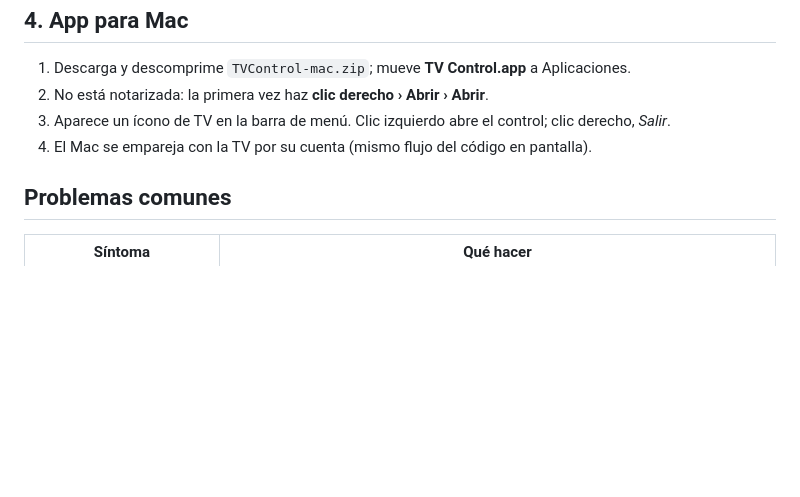
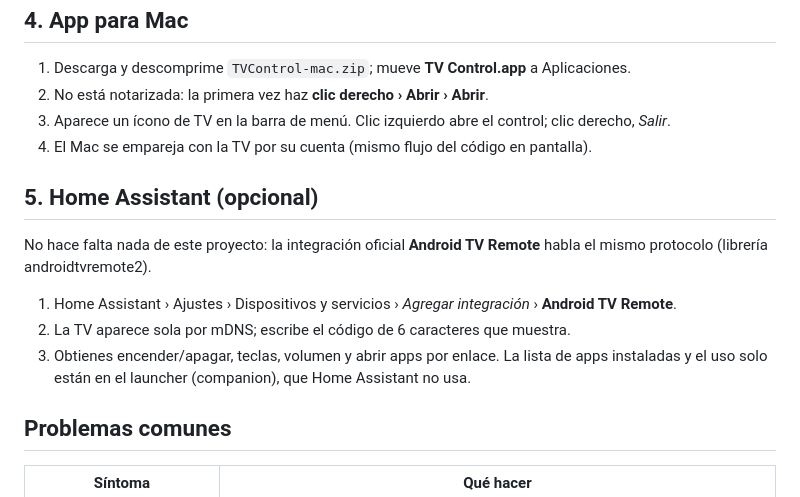
Before and after one commit to luiszapata6/tv-control, a Markdown page: docs/INSTALL.md, the part around the change. Rendered like a GitHub page; blank space fills up the shorter version.

Commit message:
docs: Home Assistant via the official Android TV Remote integration

```diff
--- a/docs/INSTALL.md
+++ b/docs/INSTALL.md
@@ -71,6 +71,14 @@ En la app: pestaña **Apps › Conectar**. La TV muestra un código de 6 dígito
 3. Aparece un ícono de TV en la barra de menú. Clic izquierdo abre el control; clic derecho, *Salir*.
 4. El Mac se empareja con la TV por su cuenta (mismo flujo del código en pantalla).
 
+## 5. Home Assistant (opcional)
+
+No hace falta nada de este proyecto: la integración oficial **Android TV Remote** habla el mismo protocolo (librería androidtvremote2).
+
+1. Home Assistant › Ajustes › Dispositivos y servicios › *Agregar integración* › **Android TV Remote**.
+2. La TV aparece sola por mDNS; escribe el código de 6 caracteres que muestra.
+3. Obtienes encender/apagar, teclas, volumen y abrir apps por enlace. La lista de apps instaladas y el uso solo están en el launcher (companion), que Home Assistant no usa.
+
 ## Problemas comunes
 
 | Síntoma | Qué hacer |
```
